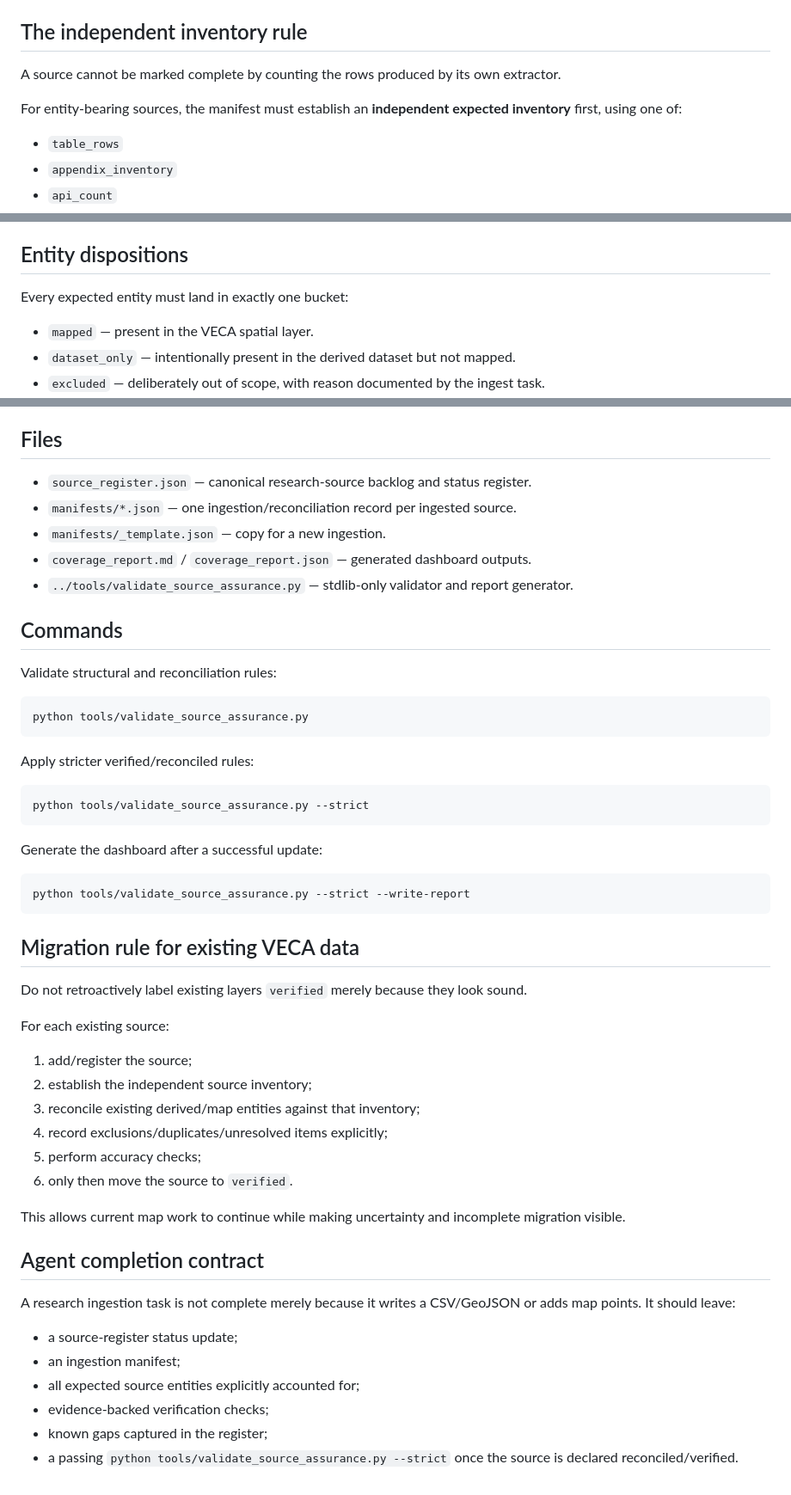
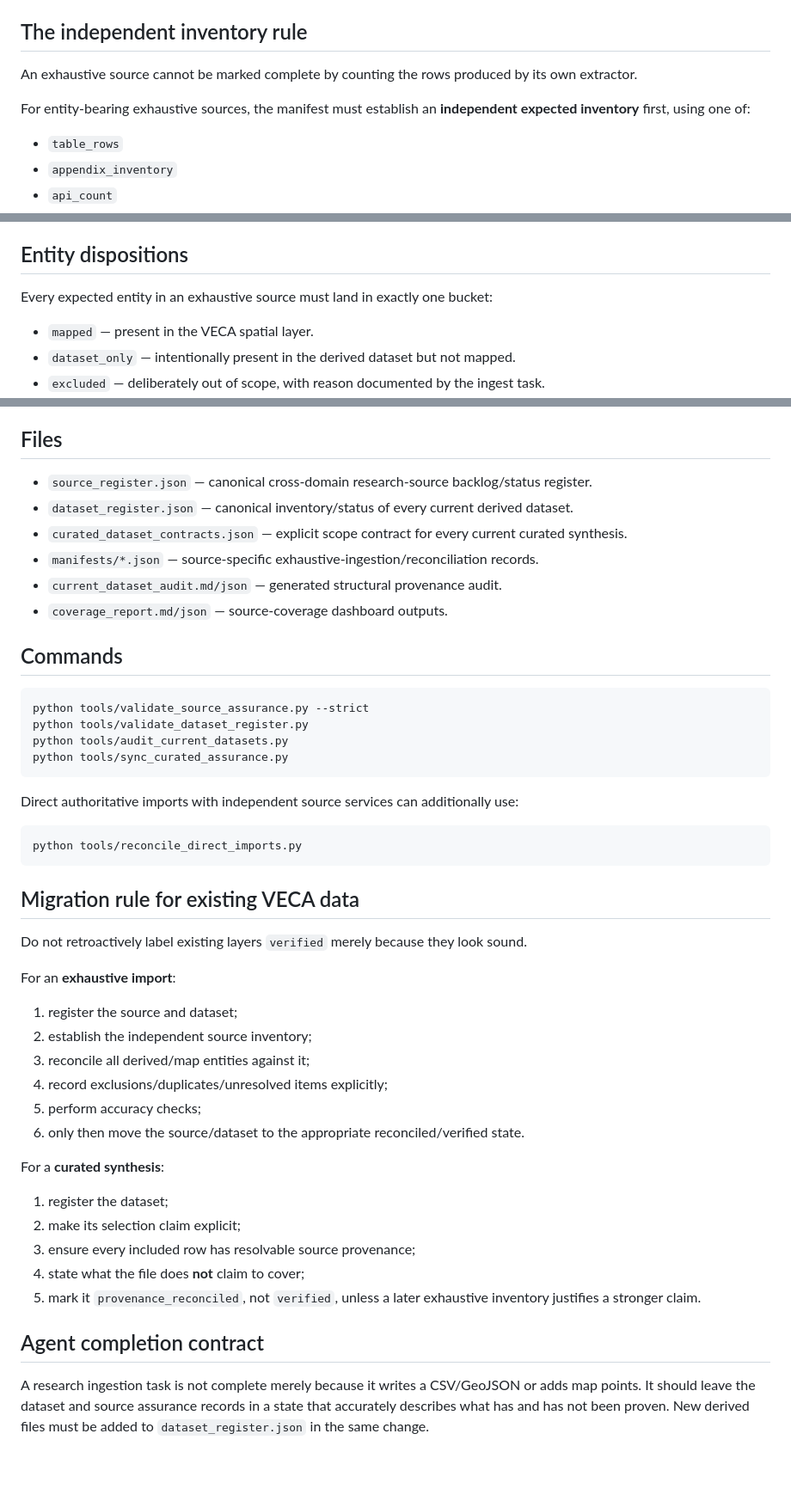
Before and after one commit to thilliam/VECA-2075, a Markdown page: assurance/README.md, 3 parts joined by grey strips. Shown at 86% size. GitHub-like rendering.

Commit message:
Assurance: distinguish exhaustive imports from curated syntheses

````diff
--- a/assurance/README.md
+++ b/assurance/README.md
@@ -32,9 +44,9 @@ Keep motivation/authority visible rather than collapsing everything into governm
 
 ## The independent inventory rule
 
-A source cannot be marked complete by counting the rows produced by its own extractor.
+An exhaustive source cannot be marked complete by counting the rows produced by its own extractor.
 
-For entity-bearing sources, the manifest must establish an **independent expected inventory** first, using one of:
+For entity-bearing exhaustive sources, the manifest must establish an **independent expected inventory** first, using one of:
 
 - `table_rows`
 - `appendix_inventory`
@@ -49,7 +61,7 @@ Example: a report contains 27 sites. The extraction creates 23 records. Reconcil
 
 ## Entity dispositions
 
-Every expected entity must land in exactly one bucket:
+Every expected entity in an exhaustive source must land in exactly one bucket:
 
 - `mapped` — present in the VECA spatial layer.
 - `dataset_only` — intentionally present in the derived dataset but not mapped.
@@ -77,54 +89,49 @@ Each manifest has a `verification` section. Evidence-backed checks should priori
 
 ## Files
 
-- `source_register.json` — canonical research-source backlog and status register.
-- `manifests/*.json` — one ingestion/reconciliation record per ingested source.
-- `manifests/_template.json` — copy for a new ingestion.
-- `coverage_report.md` / `coverage_report.json` — generated dashboard outputs.
-- `../tools/validate_source_assurance.py` — stdlib-only validator and report generator.
+- `source_register.json` — canonical cross-domain research-source backlog/status register.
+- `dataset_register.json` — canonical inventory/status of every current derived dataset.
+- `curated_dataset_contracts.json` — explicit scope contract for every current curated synthesis.
+- `manifests/*.json` — source-specific exhaustive-ingestion/reconciliation records.
+- `current_dataset_audit.md/json` — generated structural provenance audit.
+- `coverage_report.md/json` — source-coverage dashboard outputs.
 
 ## Commands
 
-Validate structural and reconciliation rules:
+```bash
+python tools/validate_source_assurance.py --strict
+python tools/validate_dataset_register.py
+python tools/audit_current_datasets.py
+python tools/sync_curated_assurance.py
+```
+
+Direct authoritative imports with independent source services can additionally use:
 
 ```bash
-python tools/validate_source_assurance.py
-```
-
-Apply stricter verified/reconciled rules:
-
-```bash
-python tools/validate_source_assurance.py --strict
-```
-
-Generate the dashboard after a successful update:
-
-```bash
-python tools/validate_source_assurance.py --strict --write-report
+python tools/reconcile_direct_imports.py
 ```
 
 ## Migration rule for existing VECA data
 
 Do not retroactively label existing layers `verified` merely because they look sound.
 
-For each existing source:
+For an **exhaustive import**:
 
-1. add/register the source;
+1. register the source and dataset;
 2. establish the independent source inventory;
-3. reconcile existing derived/map entities against that inventory;
+3. reconcile all derived/map entities against it;
 4. record exclusions/duplicates/unresolved items explicitly;
 5. perform accuracy checks;
-6. only then move the source to `verified`.
+6. only then move the source/dataset to the appropriate reconciled/verified state.
 
-This allows current map work to continue while making uncertainty and incomplete migration visible.
+For a **curated synthesis**:
+
+1. register the dataset;
+2. make its selection claim explicit;
+3. ensure every included row has resolvable source provenance;
+4. state what the file does **not** claim to cover;
+5. mark it `provenance_reconciled`, not `verified`, unless a later exhaustive inventory justifies a stronger claim.
 
 ## Agent completion contract
 
-A research ingestion task is not complete merely because it writes a CSV/GeoJSON or adds map points. It should leave:
-
-- a source-register status update;
-- an ingestion manifest;
-- all expected source entities explicitly accounted for;
-- evidence-backed verification checks;
-- known gaps captured in the register;
-- a passing `python tools/validate_source_assurance.py --strict` once the source is declared reconciled/verified.
+A research ingestion task is not complete merely because it writes a CSV/GeoJSON or adds map points. It should leave the dataset and source assurance records in a state that accurately describes what has and has not been proven. New derived files must be added to `dataset_register.json` in the same change.
````
Also changed, not shown: other parts of assurance/README.md (+14 -2 lines).
